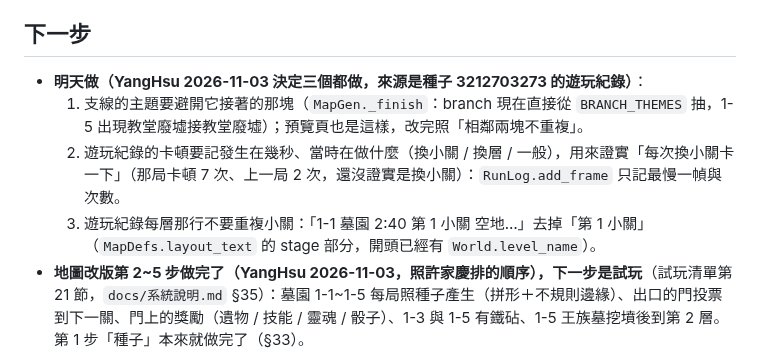
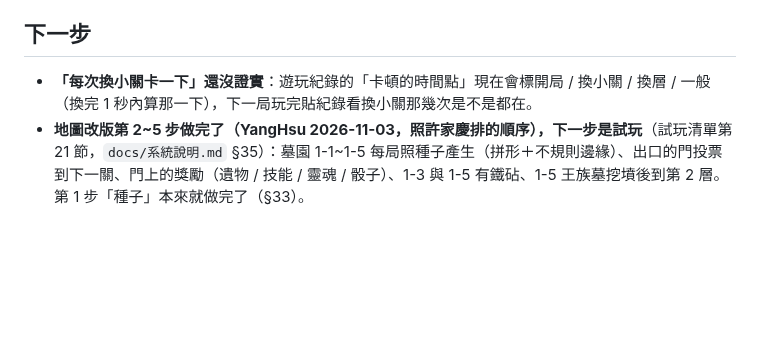
Before and after one commit to alex86106pig/Cubeborn, a Markdown page: docs/進度.md, the part around the change. Drawn GitHub-style; blank space fills up the shorter version.

Commit message:
進度：三件事做完，留下「換小關卡頓」待下一局遊玩紀錄證實

```diff
--- a/docs/進度.md
+++ b/docs/進度.md
@@ -35,10 +35,7 @@
 - 道具第二批（G）：`--perf` 帶滿道具第一次卡頓 3 次（33 / 55 / 90 ms）、第二次 0 次，沒重現；盾量同步只有假網路驗過。
 
 ## 下一步
-- **明天做（YangHsu 2026-11-03 決定三個都做，來源是種子 3212703273 的遊玩紀錄）**：
-  1. 支線的主題要避開它接著的那塊（`MapGen._finish`：branch 現在直接從 `BRANCH_THEMES` 抽，1-5 出現教堂廢墟接教堂廢墟）；預覽頁也是這樣，改完照「相鄰兩塊不重複」。
-  2. 遊玩紀錄的卡頓要記發生在幾秒、當時在做什麼（換小關 / 換層 / 一般），用來證實「每次換小關卡一下」（那局卡頓 7 次、上一局 2 次，還沒證實是換小關）：`RunLog.add_frame` 只記最慢一幀與次數。
-  3. 遊玩紀錄每層那行不要重複小關：「1-1 墓園 2:40 第 1 小關 空地…」去掉「第 1 小關」（`MapDefs.layout_text` 的 stage 部分，開頭已經有 `World.level_name`）。
+- **「每次換小關卡一下」還沒證實**：遊玩紀錄的「卡頓的時間點」現在會標開局 / 換小關 / 換層 / 一般（換完 1 秒內算那一下），下一局玩完貼紀錄看換小關那幾次是不是都在。
 - **地圖改版第 2~5 步做完了（YangHsu 2026-11-03，照許家慶排的順序），下一步是試玩**（試玩清單第 21 節，`docs/系統說明.md` §35）：墓園 1-1~1-5 每局照種子產生（拼形＋不規則邊緣）、出口的門投票到下一關、門上的獎勵（遺物 / 技能 / 靈魂 / 骰子）、1-3 與 1-5 有鐵砧、1-5 王族墓挖墳後到第 2 層。第 1 步「種子」本來就做完了（§33）。
   - 還沒做：預覽頁說的障礙物偏稀沒調（照預覽頁的數字搬，整關石台 94~243 個、其中障礙物只有幾十個）；鐵砧的模型同鍛造祭壇；門的獎勵沒有詞條（改版構想的 REWARDS 有，鐵砧才給詞條）。鍛造祭壇的合成在墓園已經不出現（`forge_count` 0），墓窟照舊。
   - 沒驗證：換小關的卡頓（產生地圖＋兩張尋路格子＋怪群，M5 headless 約 190 ms，比換層多）沒在網頁版量；地圖外框到 262 × 166，尋路格子變大後怪多時的尋路成本沒量；鐵砧與門在畫面上都沒看過（沒截圖）。
```
